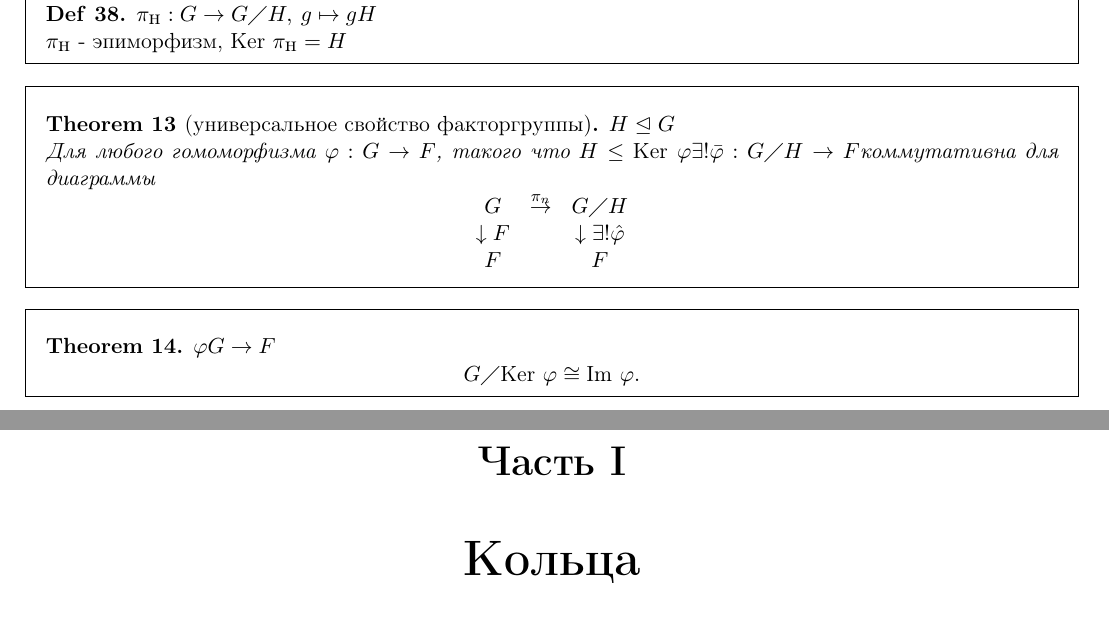
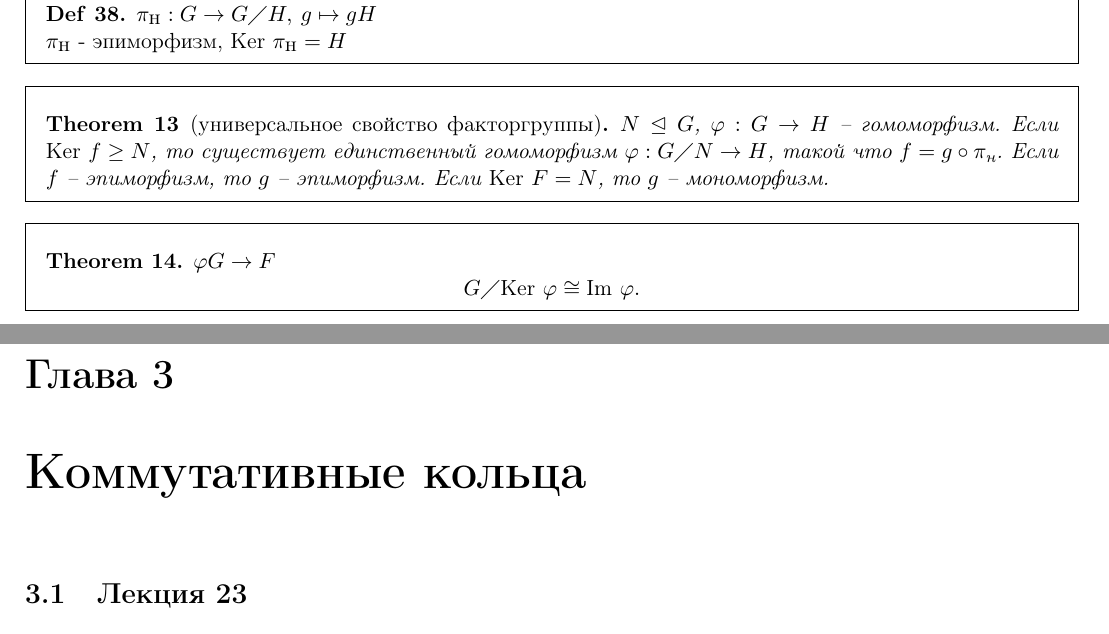
Before and after one commit to tamarinvs19/theory_university, a LaTeX book (algebra/algebra.tex): two parts of pages 27 and 37 of 55 before the commit and two parts of pages 27 and 37 of 53 after it, joined at a grey line, cut so that both start at the same text. Compiled offline with pdfLaTeX.

Commit message:
alg: update universal prop of factor group

```diff
--- a/algebra/algebra.tex
+++ b/algebra/algebra.tex
@@ -1518,14 +1518,14 @@ $H \trianglelefteq G \quad ( H^g = H \forall g \in  G)$
     $\pi_{\mbox{н}} $ - эпиморфизм, $\ke \pi_{\mbox{н}} = H $
 \end{defn}
 \begin{thm}[универсальное свойство факторгруппы]
-    $H \trianglelefteq G$ \\
-    Для любого гомоморфизма $\varphi : G \to F$, такого что $H \le \ke \varphi \exists! \bar \varphi : G \diagup H \to  F$коммутативна для диаграммы
-    $$\begin{array}{ccc}
-	G & \stackrel {\pi_{n}} \to & G \diagup H \\
-	\downarrow F && \downarrow \exists ! \hat{\varphi } \\
-	F &&F
-    \end{array}
-    $$
+    $N\trianglelefteq G$,
+    $\varphi : G \to H$ -- гомоморфизм. Если $ \ke f \ge N$, то существует единственный гомоморфизм $ \varphi: G\diagup N \to  H$, такой что $ f = g \circ \pi_\text{н}$. Если $ f$ -- эпиморфизм, то $ g$ -- эпиморфизм. Если $ \ke F = N$, то $ g$  -- мономорфизм.
+    % $$\begin{array}{ccc}
+	% G & \stackrel {\pi_{n}} \longrightarrow & G \diagup H \\
+	% \downarrow \lefteqn{F} &\nearrow \lefteqn{\exists ! \hat{\varphi }}& \\
+	% F &&
+    % \end{array}
+    % $$
 \end{thm}
 \begin{thm}
     $\varphi  G \to F$
@@ -2173,7 +2173,7 @@ $5^{2^{k-1}} = 1 + 2^{n}z, \quad 1 < n < k-1, ~ 2 \nmid z$.
     \end{array}
 .\]
 \end{proof}
-\part{Кольца}
+\chapter{Коммутативные кольца}
 \section{Лекция 23}
 \subsection{Теорема о гомоморфизме для колец}
 \begin{note}{Воспоминания} $ $
```
Also changed, not shown: algebra/algebra.pdf, algebra/algebra.tex (6 more changed lines).
